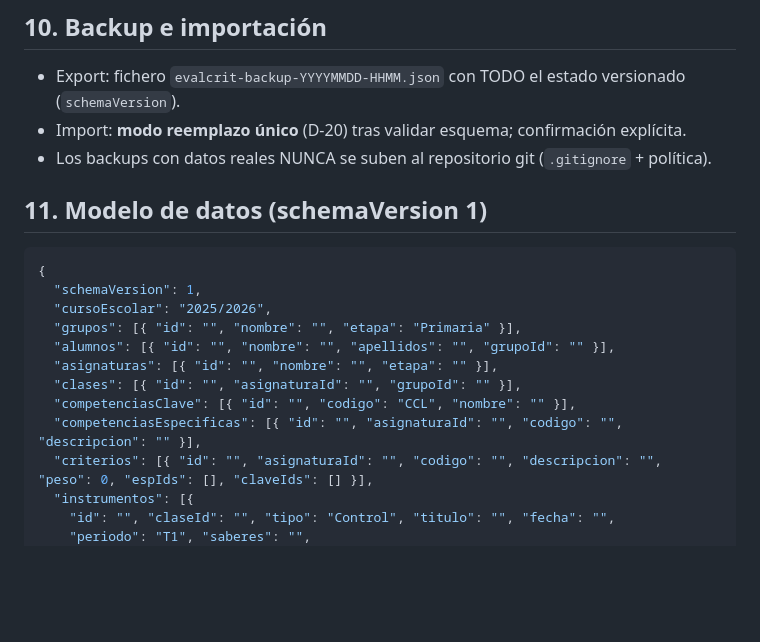
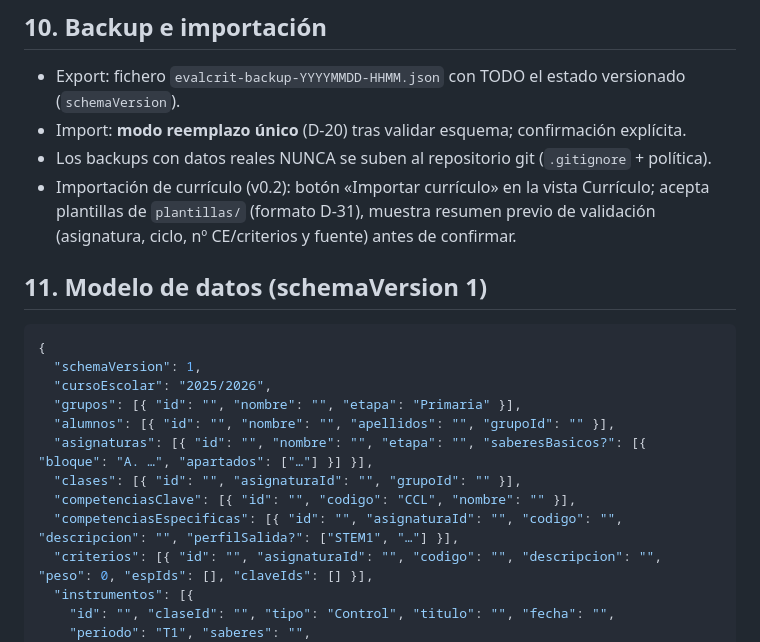
Before and after one commit to JorgeBSTeacher/evaluacion, a Markdown page: docs/SSOT.md, the part around one of its changes. GitHub-like rendering; blank space fills up the shorter version.

```diff
--- a/docs/SSOT.md
+++ b/docs/SSOT.md
@@ -113,6 +114,7 @@ Si los pesos no casan con el reparto de puntos, ambas notas difieren **a propós
 - Export: fichero `evalcrit-backup-YYYYMMDD-HHMM.json` con TODO el estado versionado (`schemaVersion`).
 - Import: **modo reemplazo único** (D-20) tras validar esquema; confirmación explícita.
 - Los backups con datos reales NUNCA se suben al repositorio git (`.gitignore` + política).
+- Importación de currículo (v0.2): botón «Importar currículo» en la vista Currículo; acepta plantillas de `plantillas/` (formato D-31), muestra resumen previo de validación (asignatura, ciclo, nº CE/criterios y fuente) antes de confirmar.
 
 ## 11. Modelo de datos (schemaVersion 1)
 
@@ -122,10 +124,10 @@ Si los pesos no casan con el reparto de puntos, ambas notas difieren **a propós
   "cursoEscolar": "2025/2026",
   "grupos": [{ "id": "", "nombre": "", "etapa": "Primaria" }],
   "alumnos": [{ "id": "", "nombre": "", "apellidos": "", "grupoId": "" }],
-  "asignaturas": [{ "id": "", "nombre": "", "etapa": "" }],
+  "asignaturas": [{ "id": "", "nombre": "", "etapa": "", "saberesBasicos?": [{ "bloque": "A. …", "apartados": ["…"] }] }],
   "clases": [{ "id": "", "asignaturaId": "", "grupoId": "" }],
   "competenciasClave": [{ "id": "", "codigo": "CCL", "nombre": "" }],
-  "competenciasEspecificas": [{ "id": "", "asignaturaId": "", "codigo": "", "descripcion": "" }],
+  "competenciasEspecificas": [{ "id": "", "asignaturaId": "", "codigo": "", "descripcion": "", "perfilSalida?": ["STEM1", "…"] }],
   "criterios": [{ "id": "", "asignaturaId": "", "codigo": "", "descripcion": "", "peso": 0, "espIds": [], "claveIds": [] }],
   "instrumentos": [{
     "id": "", "claseId": "", "tipo": "Control", "titulo": "", "fecha": "",
```
Also changed, not shown: other parts of docs/SSOT.md (+8 -4 lines).
